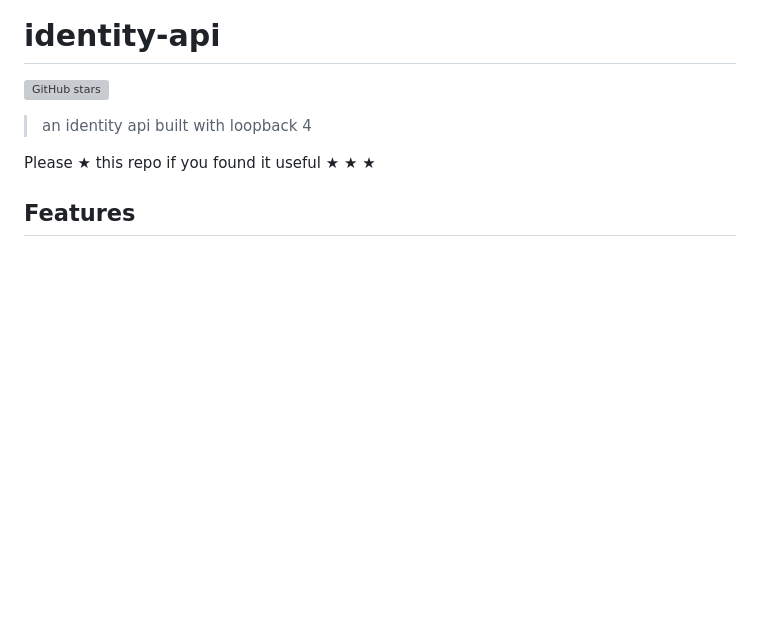
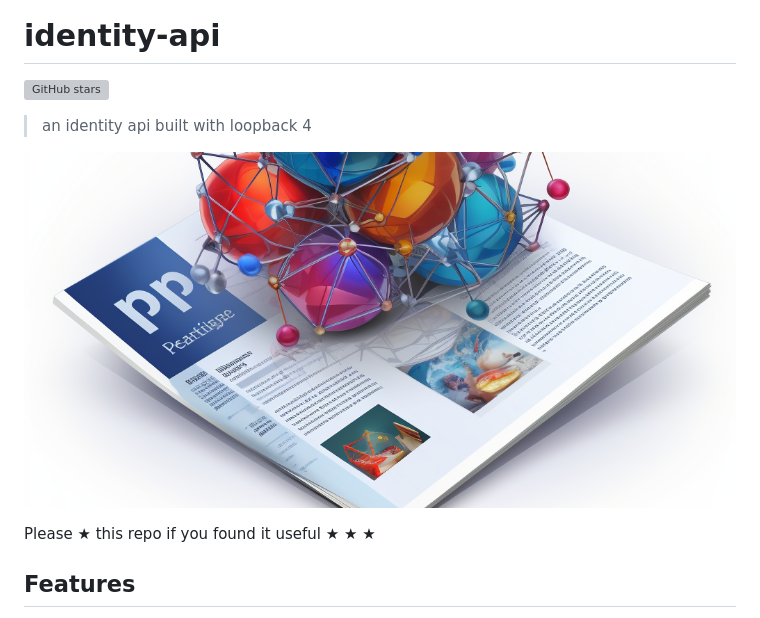
Before and after one commit to clayrisser/identity-api, a Markdown page: README.md, the part around the change. Rendered like a GitHub page; pictures changed too: assets/identity-api.png (added); blank space fills up the shorter version; grey boxes are pictures that could not be loaded.

Commit message:
✨ feat: Add identity-api.png
This commit adds the identity-api.png file to the project. The image is located in the assets folder.

```diff
--- a/README.md
+++ b/README.md
@@ -3,6 +3,8 @@
 [![GitHub stars](https://img.shields.io/github/stars/codejamninja/identity-api.svg?style=social&label=Stars)](https://github.com/codejamninja/identity-api)
 
 > an identity api built with loopback 4
+
+![](assets/identity-api.png)
 
 Please ★ this repo if you found it useful ★ ★ ★
 
```
